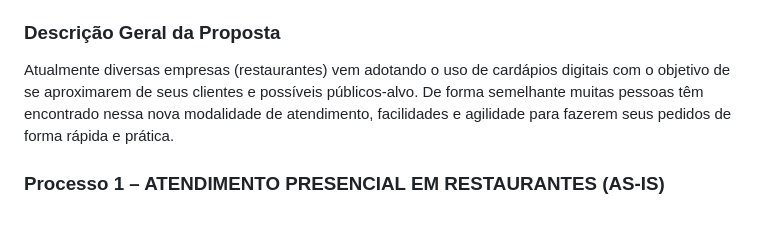
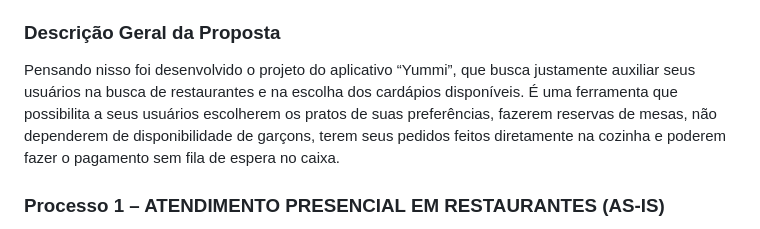
Before and after one commit to ICEI-PUC-Minas-PMV-ADS/pmv-ads-2023-2-e4-proj-infra-t6-yummi, a Markdown page: docs/02-Especificação do Projeto.md, the part around the change. Drawn GitHub-style.

```diff
--- a/docs/02-Especificação do Projeto.md
+++ b/docs/02-Especificação do Projeto.md
@@ -75,7 +75,7 @@ Atualmente diversas empresas (restaurantes) vem adotando o uso de cardápios dig
 
 ### Descrição Geral da Proposta
 
-Atualmente diversas empresas (restaurantes) vem adotando o uso de cardápios digitais com o objetivo de se aproximarem de seus clientes e possíveis públicos-alvo. De forma semelhante muitas pessoas têm encontrado nessa nova modalidade de atendimento, facilidades e agilidade para fazerem seus pedidos de forma rápida e prática.
+Pensando nisso foi desenvolvido o projeto do aplicativo “Yummi”, que busca justamente auxiliar seus usuários na busca de restaurantes e na escolha dos cardápios disponíveis. É uma ferramenta que possibilita a seus usuários escolherem os pratos de suas preferências, fazerem reservas de mesas, não dependerem de disponibilidade de garçons, terem seus pedidos feitos diretamente na cozinha e poderem fazer o pagamento sem fila de espera no caixa.
 
 ### Processo 1 – ATENDIMENTO PRESENCIAL EM RESTAURANTES (AS-IS)
 
```
